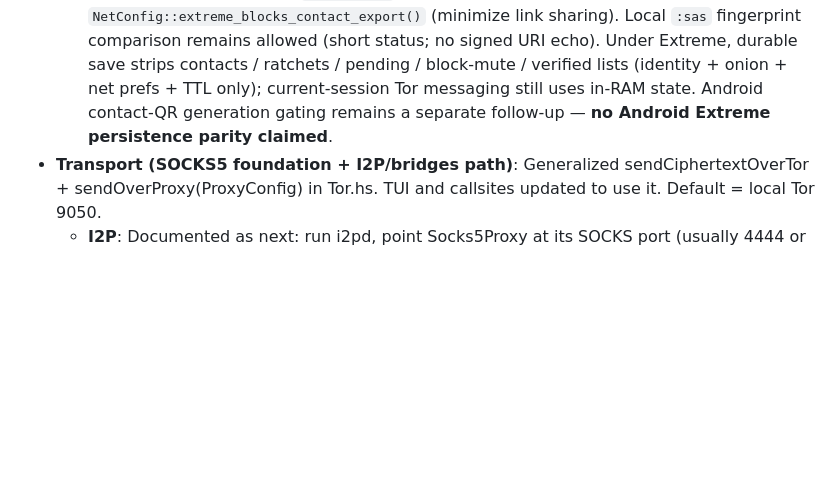
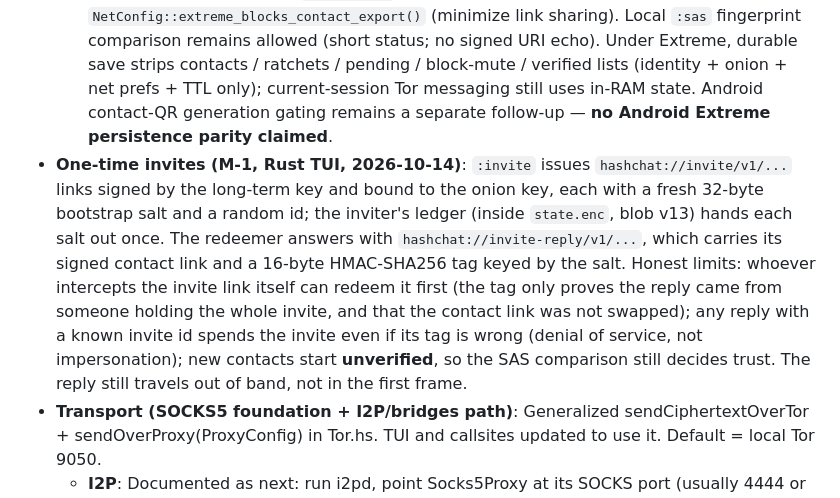
Before and after one commit to ichbinlucasv/HashChat, a Markdown page: THREATMODEL.md, the part around the change. Drawn GitHub-style; blank space fills up the shorter version.

Commit message:
docs: roadmap and threat model for TUI one-time invites and Android native stores

```diff
--- a/THREATMODEL.md
+++ b/THREATMODEL.md
@@ -77,6 +77,7 @@
   - **Progress on this gap (E)**: Desktop TUI now uses proper cryptographically secure random (via cryptonite) for the pub in generated contact QR links. Android has a basic generator.
   - Progress (H2/H3): Desktop persists identity + onion, contacts, per-contact Double Ratchet bytes, and pending outbound frames in Rust `session_persist` (`state.enc`, Argon2id passphrase wrap by default; insecure-dev `machine.key` opt-in). Public contact links signed from that seed (H1). Prefer durable queue commit before Tor send; remaining race documented in SECURITY.md. Android Keystore-backed identity persist remains a follow-up.
   - Extreme mode (Rust TUI): `:my-contact` / signed contact-link **display/export** is refused via `NetConfig::extreme_blocks_contact_export()` (minimize link sharing). Local `:sas` fingerprint comparison remains allowed (short status; no signed URI echo). Under Extreme, durable save strips contacts / ratchets / pending / block-mute / verified lists (identity + onion + net prefs + TTL only); current-session Tor messaging still uses in-RAM state. Android contact-QR generation gating remains a separate follow-up — **no Android Extreme persistence parity claimed**.
+- **One-time invites (M-1, Rust TUI, 2026-10-14)**: `:invite` issues `hashchat://invite/v1/...` links signed by the long-term key and bound to the onion key, each with a fresh 32-byte bootstrap salt and a random id; the inviter's ledger (inside `state.enc`, blob v13) hands each salt out once. The redeemer answers with `hashchat://invite-reply/v1/...`, which carries its signed contact link and a 16-byte HMAC-SHA256 tag keyed by the salt. Honest limits: whoever intercepts the invite link itself can redeem it first (the tag only proves the reply came from someone holding the whole invite, and that the contact link was not swapped); any reply with a known invite id spends the invite even if its tag is wrong (denial of service, not impersonation); new contacts start **unverified**, so the SAS comparison still decides trust. The reply still travels out of band, not in the first frame.
 - **Transport (SOCKS5 foundation + I2P/bridges path)**: Generalized sendCiphertextOverTor + sendOverProxy(ProxyConfig) in Tor.hs. TUI and callsites updated to use it. Default = local Tor 9050.
   - **I2P**: Documented as next: run i2pd, point Socks5Proxy at its SOCKS port (usually 4444 or 9050-equivalent). Garlic routing gives different metadata/latency profile vs Tor (stronger against some correlation, weaker exit diversity).
   - **Tor bridges/pluggable**: User configures local Tor (torrc) with obfs4, snowflake or webtunnel bridges; our SOCKS client just talks to the local port. `:bridges torrc LINE` checks a pasted bridge line (strict charset, no CR/LF or quotes, known transports only, errors never echo the line) and prints the torrc lines to add. `:bridges` asks Tor over the SAFECOOKIE-authenticated ControlPort with read-only `GETCONF`/`GETINFO` and reports `active` only when UseBridges is on, every transport has a ClientTransportPlugin, bootstrap is at 100 % and every built circuit's first hop is a configured bridge fingerprint (unchecked when a line has no fingerprint). HashChat never changes Tor's config and never stores bridge lines in the profile. `:bridges require on` (opt-in, stored in the profile's net prefs, changing it needs an unlocked session) holds every outgoing frame in the encrypted queue unless that check reports active; a passing result is reused for 30 s and a failing one for 10 s, so bridges switched off inside that window are only noticed at the next check. `:listen` is held the same way before the onion service is published. Limits: a service already published is not withdrawn if bridges go away later, and the check cannot see a second Tor instance or a compromised Tor.
```
Also changed, not shown: ROADMAP.md (+3 -3 lines).
